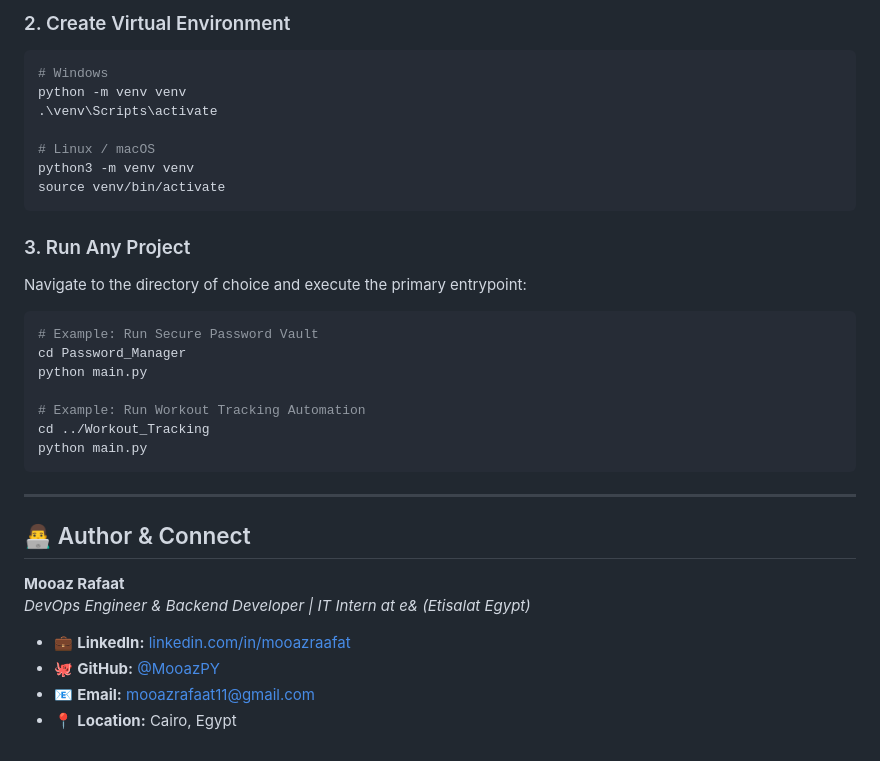
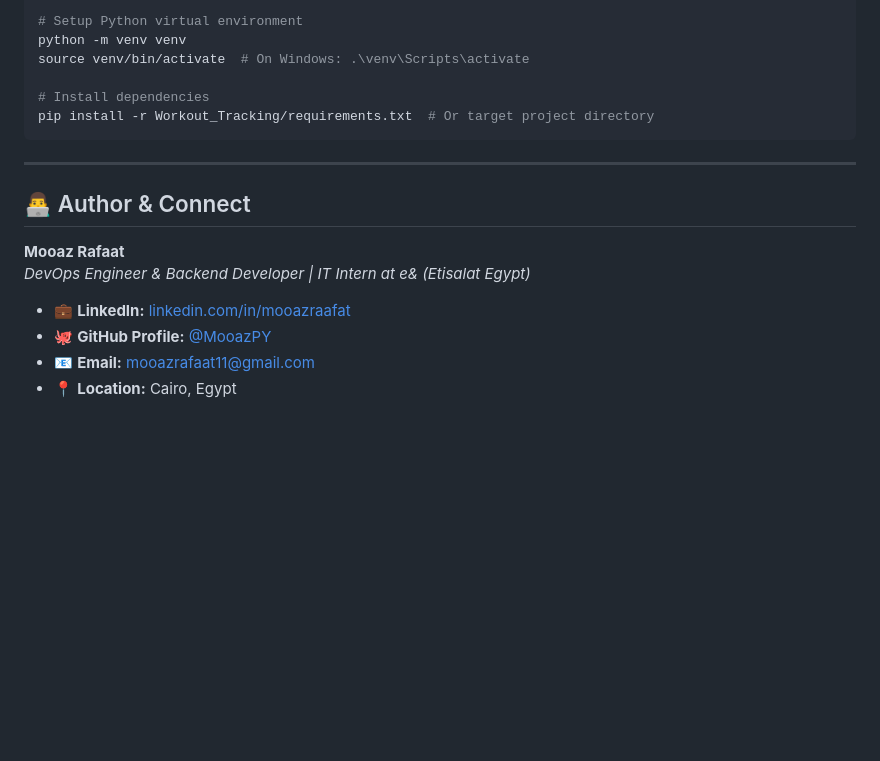
Before and after one commit to MooazPY/Pythonprojects, a Markdown page: README.md, the part around one of its changes. Rendered like a GitHub page; blank space fills up the shorter version.

````diff
--- a/README.md
+++ b/README.md
@@ -142,26 +130,10 @@ cd Pythonprojects
 
-### 2. Create Virtual Environment
-```bash
-# Windows
+# Setup Python virtual environment
 python -m venv venv
-.\venv\Scripts\activate
+source venv/bin/activate  # On Windows: .\venv\Scripts\activate
 
-# Linux / macOS
-python3 -m venv venv
-source venv/bin/activate
-```
-
-### 3. Run Any Project
-Navigate to the directory of choice and execute the primary entrypoint:
-
-```bash
-# Example: Run Secure Password Vault
-cd Password_Manager
-python main.py
-
-# Example: Run Workout Tracking Automation
-cd ../Workout_Tracking
-python main.py
+# Install dependencies
+pip install -r Workout_Tracking/requirements.txt  # Or target project directory
 ```
 
 ---
@@ -172,6 +144,6 @@ python main.py
 *DevOps Engineer & Backend Developer | IT Intern at e& (Etisalat Egypt)*
 
 - 💼 **LinkedIn:** [linkedin.com/in/mooazraafat](https://www.linkedin.com/in/mooazraafat/)
-- 🐙 **GitHub:** [@MooazPY](https://github.com/MooazPY)
+- 🐙 **GitHub Profile:** [@MooazPY](https://github.com/MooazPY)
 - 📧 **Email:** [mooazrafaat11@gmail.com](mailto:mooazrafaat11@gmail.com)
 - 📍 **Location:** Cairo, Egypt
````
Also changed, not shown: other parts of README.md (+64 -76 lines).
